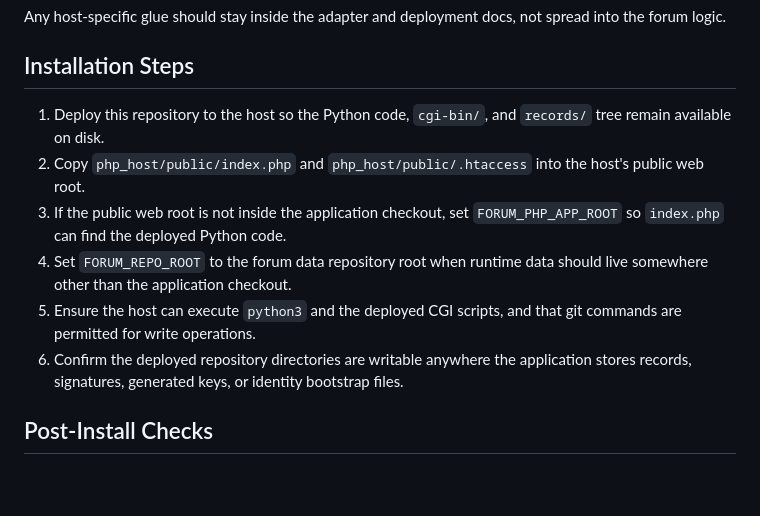
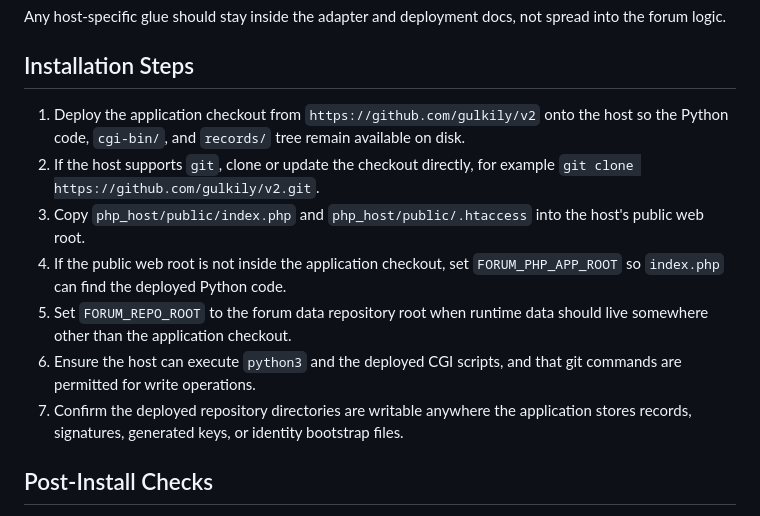
Before and after one commit to gulkily/v2, a Markdown page: docs/php_primary_host_installation.md, the part around the change. Drawn GitHub-style; blank space fills up the shorter version.

Commit message:
docs: point php host deployment at github repo

```diff
--- a/docs/php_primary_host_installation.md
+++ b/docs/php_primary_host_installation.md
@@ -56,12 +56,13 @@ The PHP adapter must do only the following:
 Any host-specific glue should stay inside the adapter and deployment docs, not spread into the forum logic.
 
 ## Installation Steps
-1. Deploy this repository to the host so the Python code, `cgi-bin/`, and `records/` tree remain available on disk.
-2. Copy `php_host/public/index.php` and `php_host/public/.htaccess` into the host's public web root.
-3. If the public web root is not inside the application checkout, set `FORUM_PHP_APP_ROOT` so `index.php` can find the deployed Python code.
-4. Set `FORUM_REPO_ROOT` to the forum data repository root when runtime data should live somewhere other than the application checkout.
-5. Ensure the host can execute `python3` and the deployed CGI scripts, and that git commands are permitted for write operations.
-6. Confirm the deployed repository directories are writable anywhere the application stores records, signatures, generated keys, or identity bootstrap files.
+1. Deploy the application checkout from `https://github.com/gulkily/v2` onto the host so the Python code, `cgi-bin/`, and `records/` tree remain available on disk.
+2. If the host supports `git`, clone or update the checkout directly, for example `git clone https://github.com/gulkily/v2.git`.
+3. Copy `php_host/public/index.php` and `php_host/public/.htaccess` into the host's public web root.
+4. If the public web root is not inside the application checkout, set `FORUM_PHP_APP_ROOT` so `index.php` can find the deployed Python code.
+5. Set `FORUM_REPO_ROOT` to the forum data repository root when runtime data should live somewhere other than the application checkout.
+6. Ensure the host can execute `python3` and the deployed CGI scripts, and that git commands are permitted for write operations.
+7. Confirm the deployed repository directories are writable anywhere the application stores records, signatures, generated keys, or identity bootstrap files.
 
 ## Post-Install Checks
 - Request `/` and confirm the board index renders through the PHP front controller.
```
Also changed, not shown: docs/developer_commands.md (+1 -0 lines).
